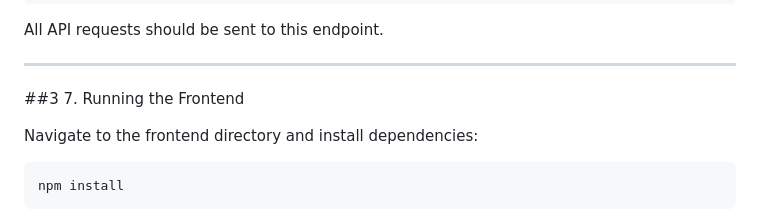
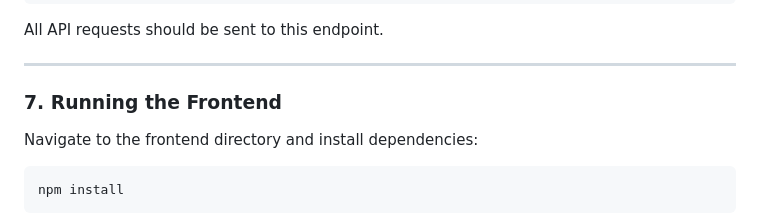
Before and after one commit to GiorgiEz/eCommerceWebsite, a Markdown page: README.md, the part around the change. Drawn GitHub-style.

```diff
--- a/README.md
+++ b/README.md
@@ -169,7 +169,7 @@ All API requests should be sent to this endpoint.
 
 ---
 
-##3 7. Running the Frontend
+### 7. Running the Frontend
 
 Navigate to the frontend directory and install dependencies:
 
```
